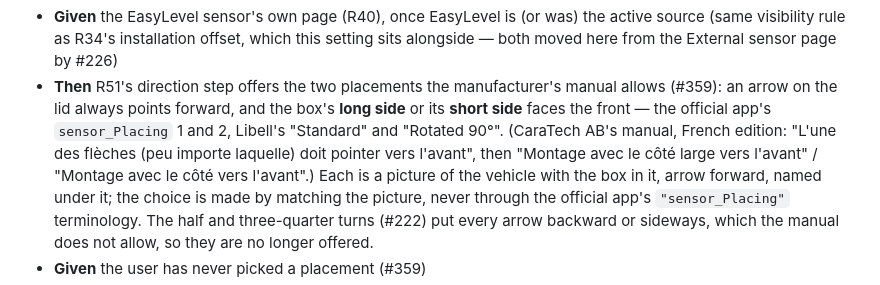
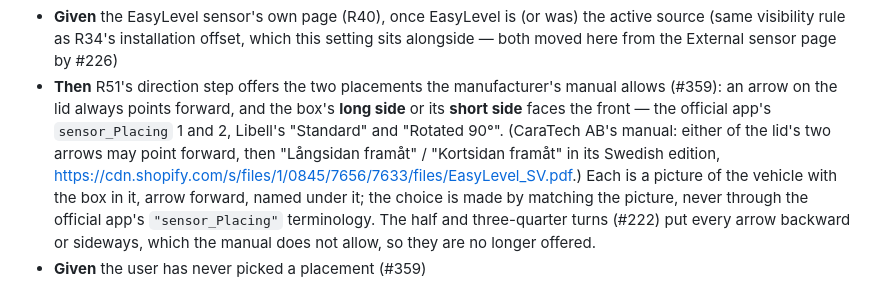
Before and after one commit to moggleif/libell, a Markdown page: docs/02-REQUIREMENTS.md, the part around the change. Drawn GitHub-style.

Commit message:
Requirements: cite the Swedish EasyLevel manual for the two placements (#359)
Co-Authored-By: Claude Opus 5.5 (1M context) <noreply@anthropic.com>
Claude-Session: https://claude.ai/code/session_01Cac976A1TRSxzp4eQZ52Sw

```diff
--- a/docs/02-REQUIREMENTS.md
+++ b/docs/02-REQUIREMENTS.md
@@ -1420,9 +1420,9 @@ guidance (#285; the phone's own "lay it flat" wording no longer applies to a box
 - **Then** R51's direction step offers the two placements the manufacturer's manual
   allows (#359): an arrow on the lid always points forward, and the box's **long side**
   or its **short side** faces the front — the official app's `sensor_Placing` 1 and 2,
-  Libell's "Standard" and "Rotated 90°". (CaraTech AB's manual, French edition: "L'une
-  des flèches (peu importe laquelle) doit pointer vers l'avant", then "Montage avec le
-  côté large vers l'avant" / "Montage avec le côté vers l'avant".) Each is a picture of
+  Libell's "Standard" and "Rotated 90°". (CaraTech AB's manual: either of the lid's two
+  arrows may point forward, then "Långsidan framåt" / "Kortsidan framåt" in its
+  Swedish edition, https://cdn.shopify.com/s/files/1/0845/7656/7633/files/EasyLevel_SV.pdf.) Each is a picture of
   the vehicle with the box in it, arrow forward, named under it; the choice is made by
   matching the picture, never through the official app's `"sensor_Placing"`
   terminology. The half and three-quarter turns (#222) put every arrow backward or
```
